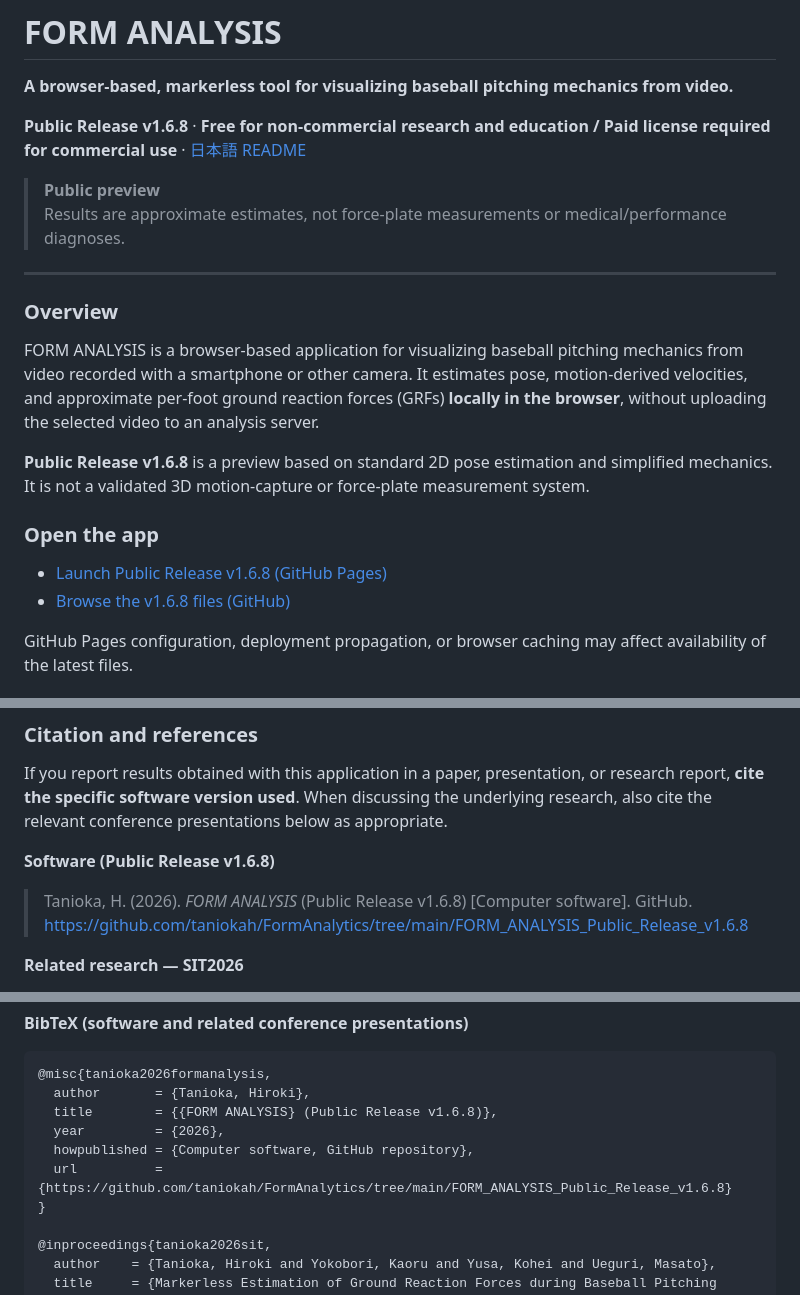
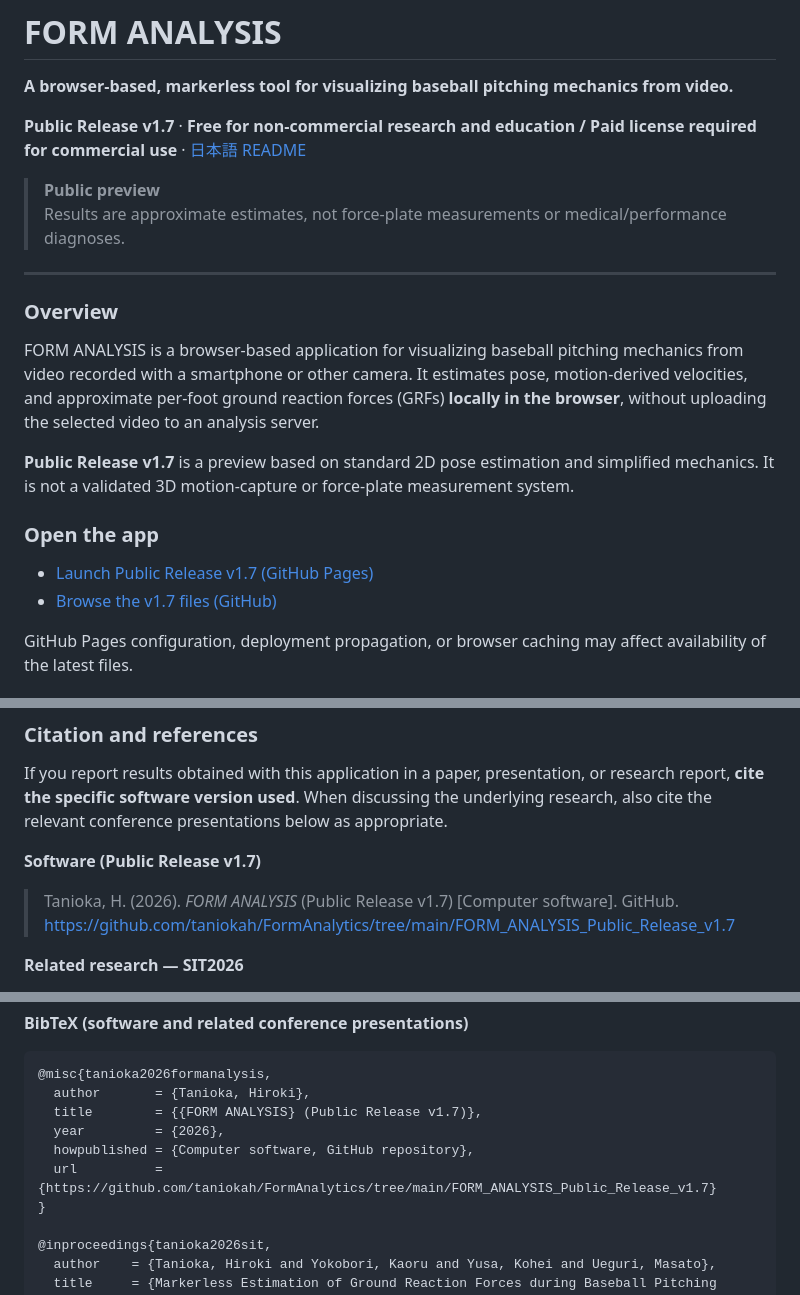
Before and after one commit to taniokah/FormAnalytics, a Markdown page: README.md, 3 parts joined by grey strips. Drawn GitHub-style.

````diff
--- a/README.md
+++ b/README.md
@@ -2,7 +2,7 @@
 
 **A browser-based, markerless tool for visualizing baseball pitching mechanics from video.**
 
-**Public Release v1.6.8** · **Free for non-commercial research and education / Paid license required for commercial use** · [日本語 README](./README_JA.md)
+**Public Release v1.7** · **Free for non-commercial research and education / Paid license required for commercial use** · [日本語 README](./README_JA.md)
 
 > **Public preview**
 > Results are approximate estimates, not force-plate measurements or medical/performance diagnoses.
@@ -13,12 +13,12 @@
 
 FORM ANALYSIS is a browser-based application for visualizing baseball pitching mechanics from video recorded with a smartphone or other camera. It estimates pose, motion-derived velocities, and approximate per-foot ground reaction forces (GRFs) **locally in the browser**, without uploading the selected video to an analysis server.
 
-**Public Release v1.6.8** is a preview based on standard 2D pose estimation and simplified mechanics. It is not a validated 3D motion-capture or force-plate measurement system.
+**Public Release v1.7** is a preview based on standard 2D pose estimation and simplified mechanics. It is not a validated 3D motion-capture or force-plate measurement system.
 
 ### Open the app
 
-- [Launch Public Release v1.6.8 (GitHub Pages)](https://taniokah.github.io/FormAnalytics/FORM_ANALYSIS_Public_Release_v1.6.8/)
-- [Browse the v1.6.8 files (GitHub)](./FORM_ANALYSIS_Public_Release_v1.6.8/)
+- [Launch Public Release v1.7 (GitHub Pages)](https://taniokah.github.io/FormAnalytics/FORM_ANALYSIS_Public_Release_v1.7/)
+- [Browse the v1.7 files (GitHub)](./FORM_ANALYSIS_Public_Release_v1.7/)
 
 GitHub Pages configuration, deployment propagation, or browser caching may affect availability of the latest files.
 
@@ -73,9 +73,9 @@ Initial setup requires the browser to download application and model assets. Off
 
 If you report results obtained with this application in a paper, presentation, or research report, **cite the specific software version used**. When discussing the underlying research, also cite the relevant conference presentations below as appropriate.
 
-**Software (Public Release v1.6.8)**
+**Software (Public Release v1.7)**
 
-> Tanioka, H. (2026). *FORM ANALYSIS* (Public Release v1.6.8) [Computer software]. GitHub. https://github.com/taniokah/FormAnalytics/tree/main/FORM_ANALYSIS_Public_Release_v1.6.8
+> Tanioka, H. (2026). *FORM ANALYSIS* (Public Release v1.7) [Computer software]. GitHub. https://github.com/taniokah/FormAnalytics/tree/main/FORM_ANALYSIS_Public_Release_v1.7
 
 **Related research — SIT2026**
 
@@ -92,10 +92,10 @@ The **public application's implementation and validation conditions are not nece
 ```bibtex
 @misc{tanioka2026formanalysis,
   author       = {Tanioka, Hiroki},
-  title        = {{FORM ANALYSIS} (Public Release v1.6.8)},
+  title        = {{FORM ANALYSIS} (Public Release v1.7)},
   year         = {2026},
   howpublished = {Computer software, GitHub repository},
-  url          = {https://github.com/taniokah/FormAnalytics/tree/main/FORM_ANALYSIS_Public_Release_v1.6.8}
+  url          = {https://github.com/taniokah/FormAnalytics/tree/main/FORM_ANALYSIS_Public_Release_v1.7}
 }
 
 @inproceedings{tanioka2026sit,
````
